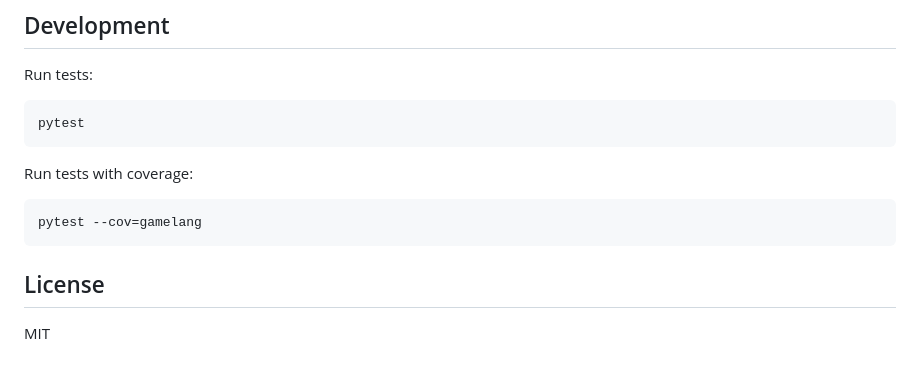
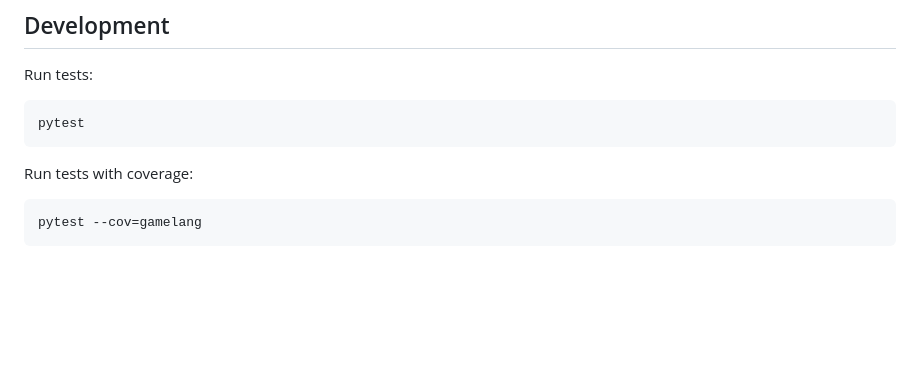
Before and after one commit to sriramramnath/language, a Markdown page: README.md, the part around the change. Drawn GitHub-style; blank space fills up the shorter version.

Commit message:
Remove license section from README
Removed license section from README.

````diff
--- a/README.md
+++ b/README.md
@@ -284,7 +284,3 @@ Run tests with coverage:
 ```bash
 pytest --cov=gamelang
 ```
-
-## License
-
-MIT
````
